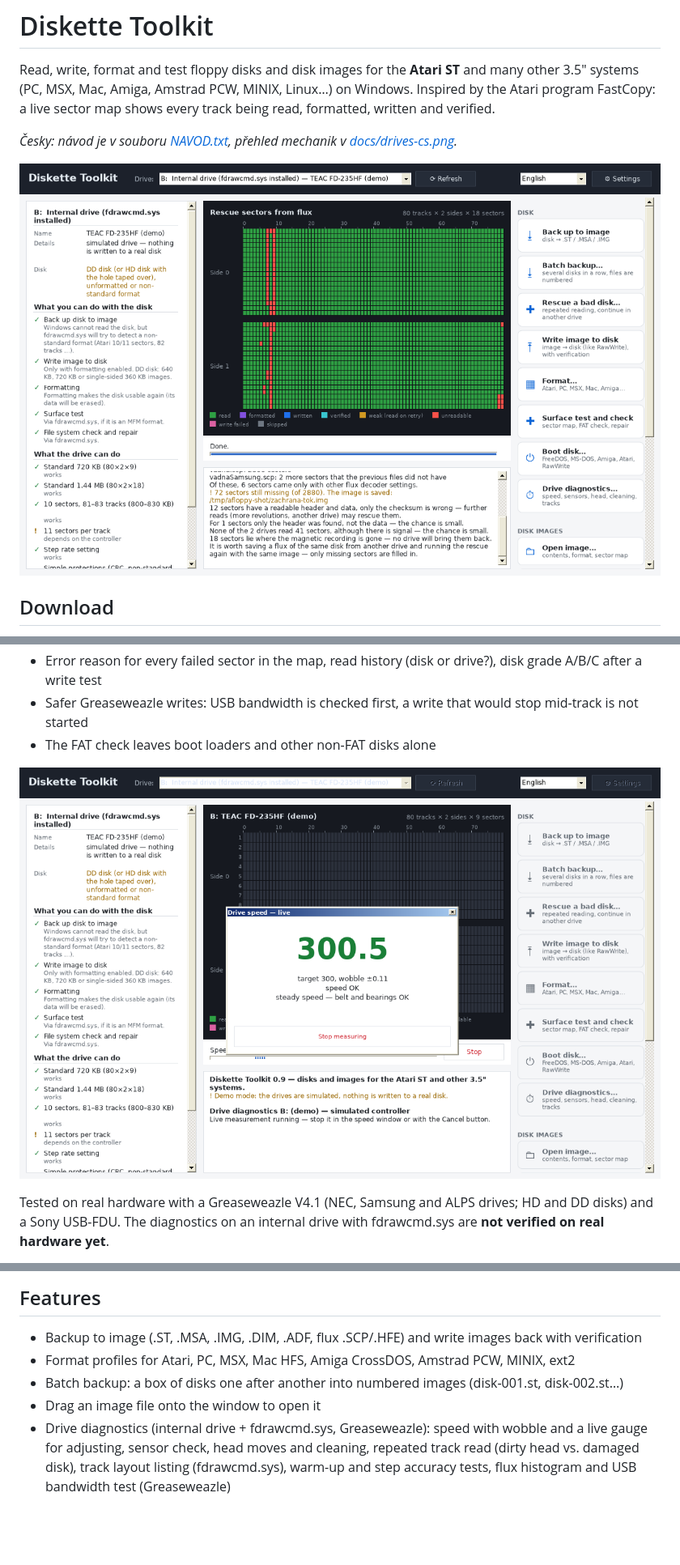
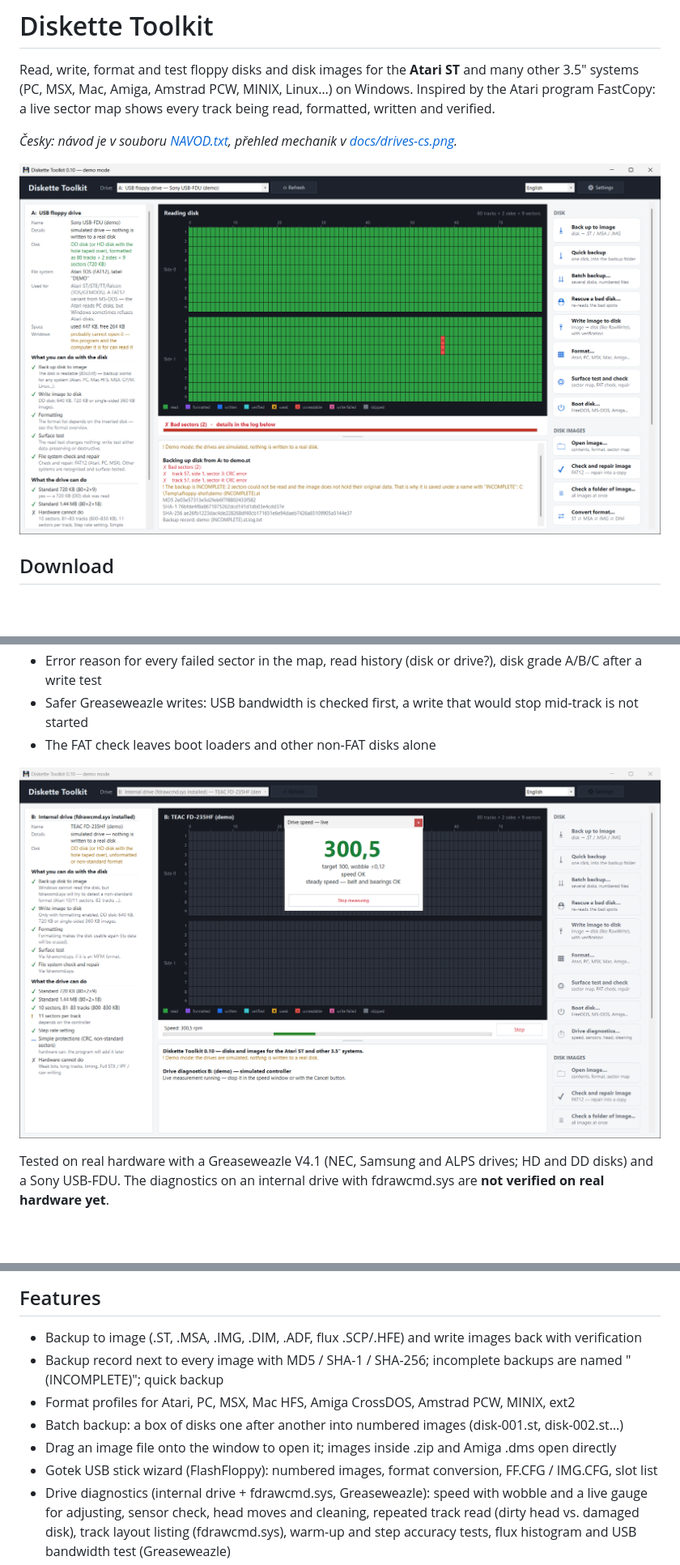
Before and after one commit to Warysek/DisketteToolkit, a Markdown page: README.md, 3 parts joined by grey strips. Shown at 81% size. Rendered like a GitHub page; pictures changed too: docs/screenshot-diagnostics.png, docs/screenshot.png; blank space fills up the shorter version.

```diff
--- a/README.md
+++ b/README.md
@@ -67,9 +86,11 @@ The program downloads gw.exe and fdrawcmd.sys itself when you need them.
 ## Features
 
 - Backup to image (.ST, .MSA, .IMG, .DIM, .ADF, flux .SCP/.HFE) and write images back with verification
+- Backup record next to every image with MD5 / SHA-1 / SHA-256; incomplete backups are named "(INCOMPLETE)"; quick backup
 - Format profiles for Atari, PC, MSX, Mac HFS, Amiga CrossDOS, Amstrad PCW, MINIX, ext2
 - Batch backup: a box of disks one after another into numbered images (disk-001.st, disk-002.st…)
-- Drag an image file onto the window to open it
+- Drag an image file onto the window to open it; images inside .zip and Amiga .dms open directly
+- Gotek USB stick wizard (FlashFloppy): numbered images, format conversion, FF.CFG / IMG.CFG, slot list
 - Drive diagnostics (internal drive + fdrawcmd.sys, Greaseweazle): speed with wobble and a live gauge for adjusting, sensor check, head moves and cleaning, repeated track read (dirty head vs. damaged disk), track layout listing (fdrawcmd.sys), warm-up and step accuracy tests, flux histogram and USB bandwidth test (Greaseweazle)
 - Rescue a bad disk: many retries per unreadable sector, continue in another drive (only the missing sectors are read), advice whether another drive can still help, experimental bit voting from bad reads (fdrawcmd.sys); rescue sectors from saved Greaseweazle flux (.scp) with an own MFM decoder, combining captures from several drives
 - Error reason for every failed sector in the map, read history that tells a faulty drive from a faulty disk, disk grade (A/B/C) after a write test
```
Also changed, not shown: other parts of README.md (+25 -3 lines), docs/screenshot-image.png (added).
